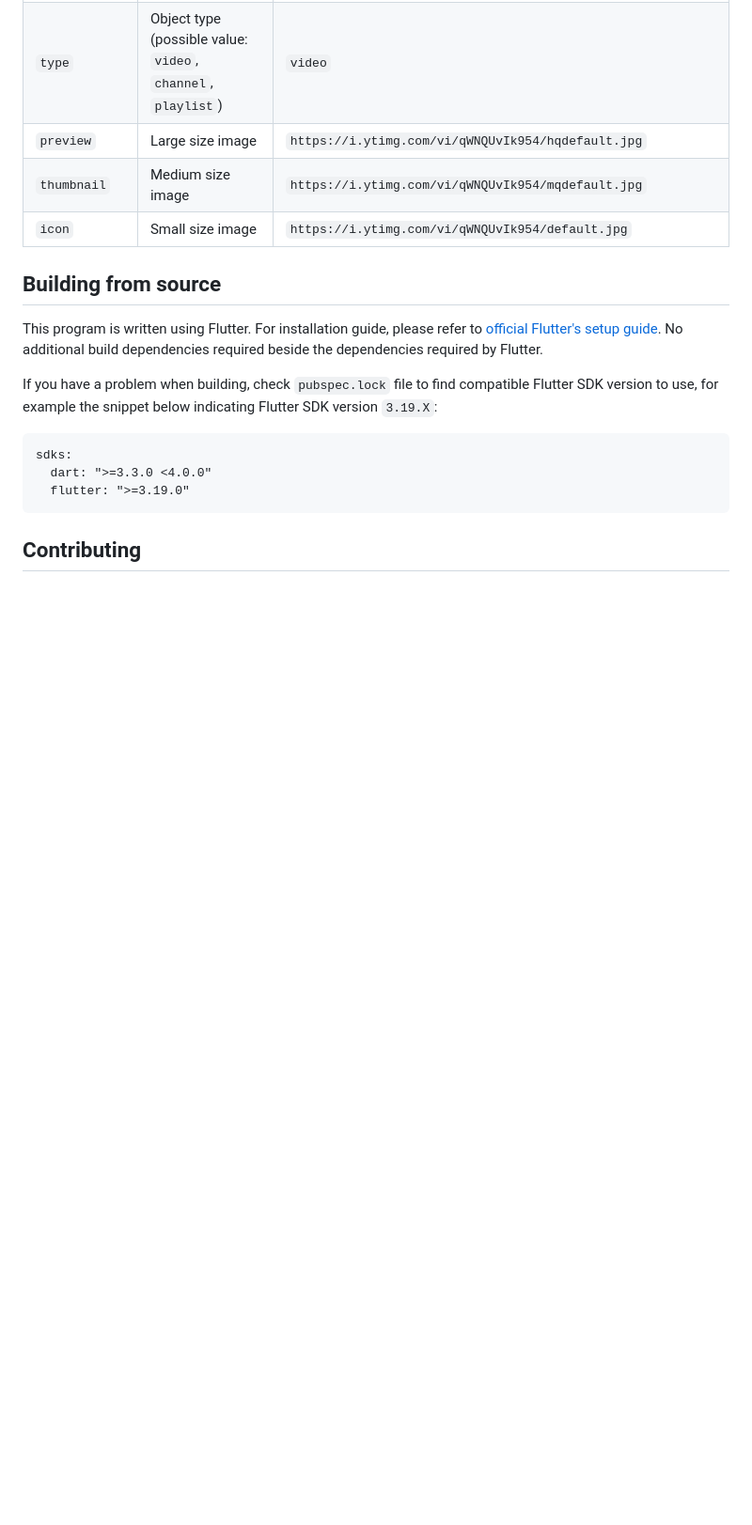
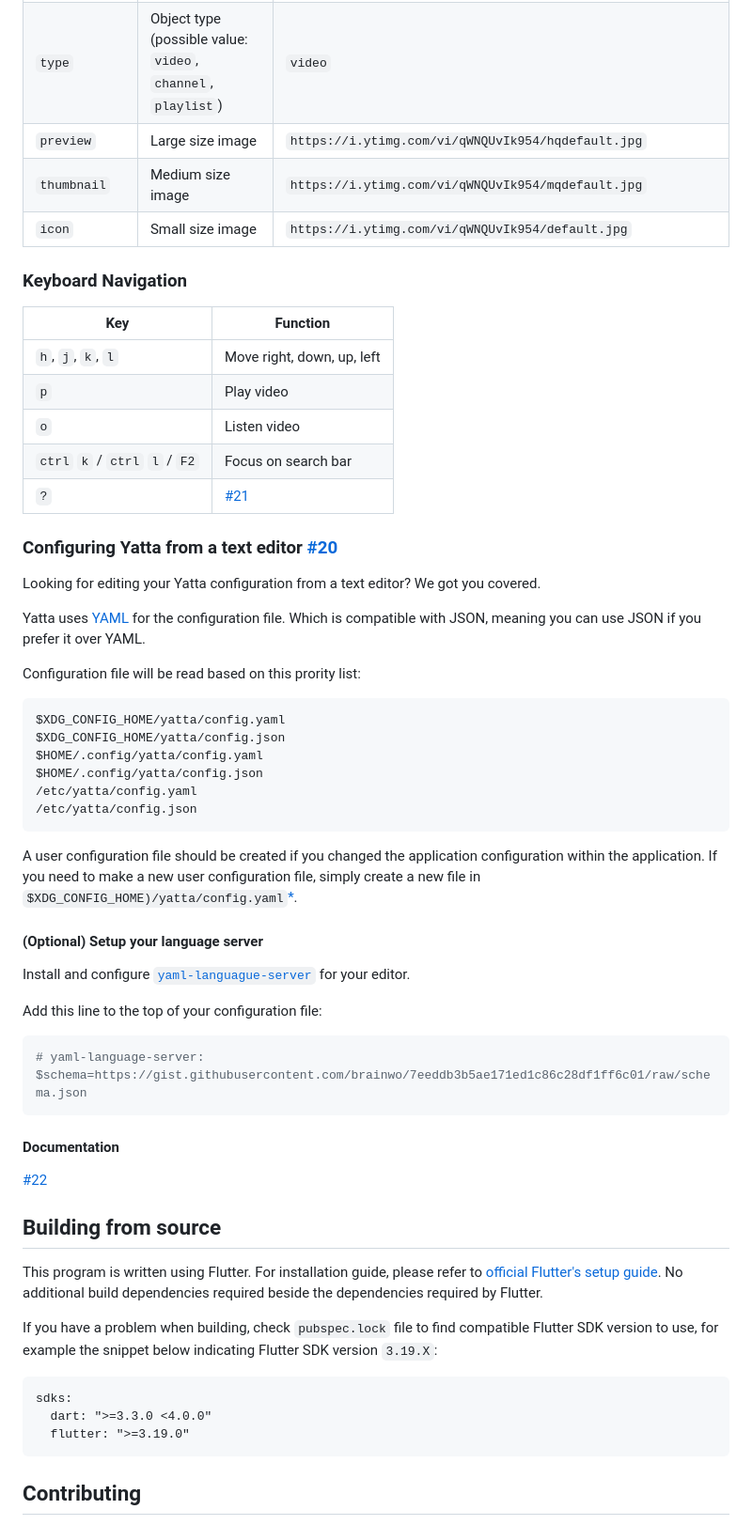
Before and after one commit to brainwo/yatta, a Markdown page: README.md, the part around the change. Shown: that part at 94% size. Rendered like a GitHub page; blank space fills up the shorter version.

Commit message:
docs(readme): navigation and config file section
- New user guide "Keyboard Navigation"
- New user guide "Configuring Yatta from a text editor"

````diff
--- a/README.md
+++ b/README.md
@@ -66,6 +66,50 @@ Available variable to use includes:
 | `thumbnail`   | Medium size image                                            | `https://i.ytimg.com/vi/qWNQUvIk954/mqdefault.jpg`                                                                           |
 | `icon`        | Small size image                                             | `https://i.ytimg.com/vi/qWNQUvIk954/default.jpg`                                                                             |
 
+### Keyboard Navigation
+
+| Key                            | Function                                          |
+| ------------------------------ | ------------------------------------------------- |
+| `h`, `j`, `k`, `l`             | Move right, down, up, left                        |
+| `p`                            | Play video                                        |
+| `o`                            | Listen video                                      |
+| `ctrl` `k` / `ctrl` `l` / `F2` | Focus on search bar                               |
+| `?`                            | [#21](https://github.com/brainwo/yatta/issues/21) |
+
+### Configuring Yatta from a text editor [#20](https://github.com/brainwo/yatta/issues/20)
+
+Looking for editing your Yatta configuration from a text editor? We got you covered.
+
+Yatta uses [YAML](https://yaml.org/) for the configuration file. Which is compatible with JSON, meaning you can use JSON if you prefer it over YAML.
+
+Configuration file will be read based on this prority list:
+
+```
+$XDG_CONFIG_HOME/yatta/config.yaml
+$XDG_CONFIG_HOME/yatta/config.json
+$HOME/.config/yatta/config.yaml
+$HOME/.config/yatta/config.json
+/etc/yatta/config.yaml
+/etc/yatta/config.json
+```
+
+A user configuration file should be created if you changed the application configuration within the application.
+If you need to make a new user configuration file, simply create a new file in `$XDG_CONFIG_HOME)/yatta/config.yaml`[\*](https://wiki.archlinux.org/title/XDG_Base_Directory).
+
+#### (Optional) Setup your language server
+
+Install and configure [`yaml-languague-server`](https://github.com/redhat-developer/yaml-language-server) for your editor.
+
+Add this line to the top of your configuration file:
+
+```yaml
+# yaml-language-server: $schema=https://gist.githubusercontent.com/brainwo/7eeddb3b5ae171ed1c86c28df1ff6c01/raw/schema.json
+```
+
+#### Documentation
+
+[#22](https://github.com/brainwo/yatta/issues/22)
+
 ## Building from source
 
 This program is written using Flutter. For installation guide, please refer to [official Flutter's setup guide](https://docs.flutter.dev/get-started/install/linux/desktop). No additional build dependencies required beside the dependencies required by Flutter.
````
